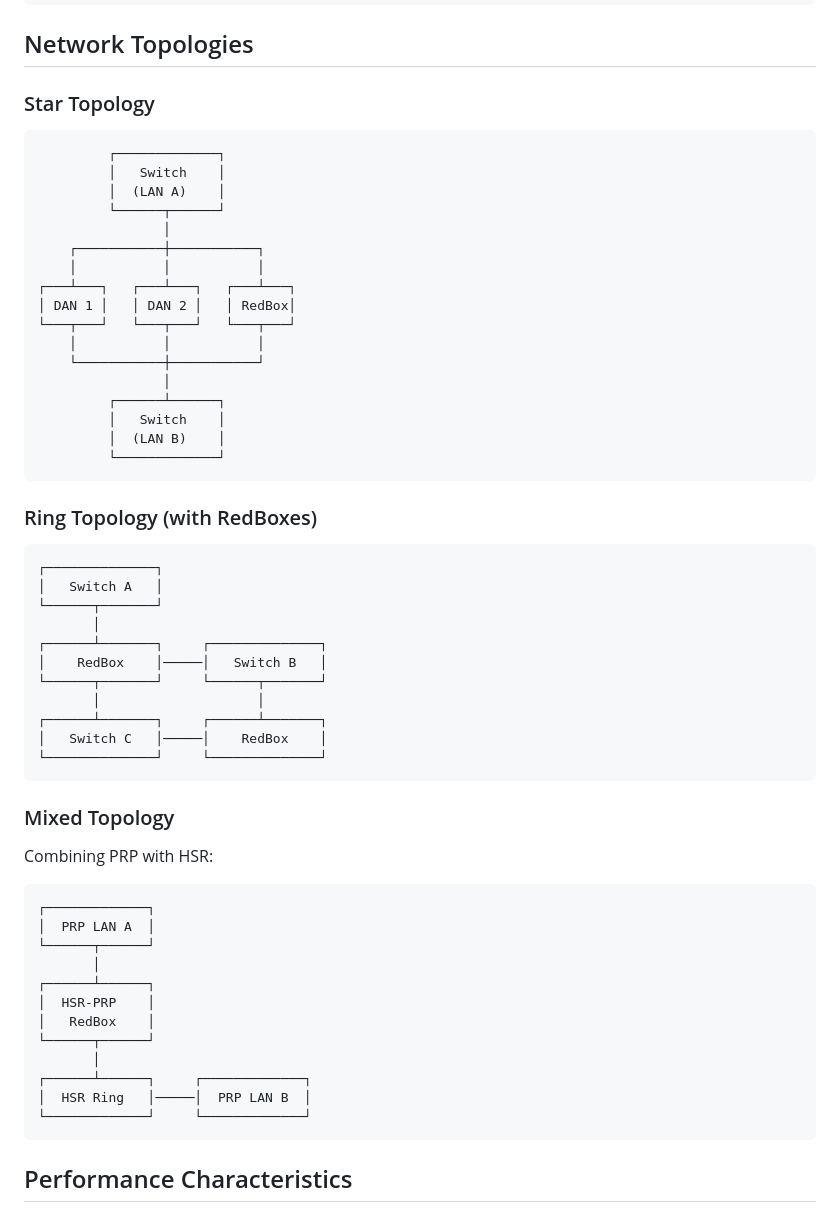
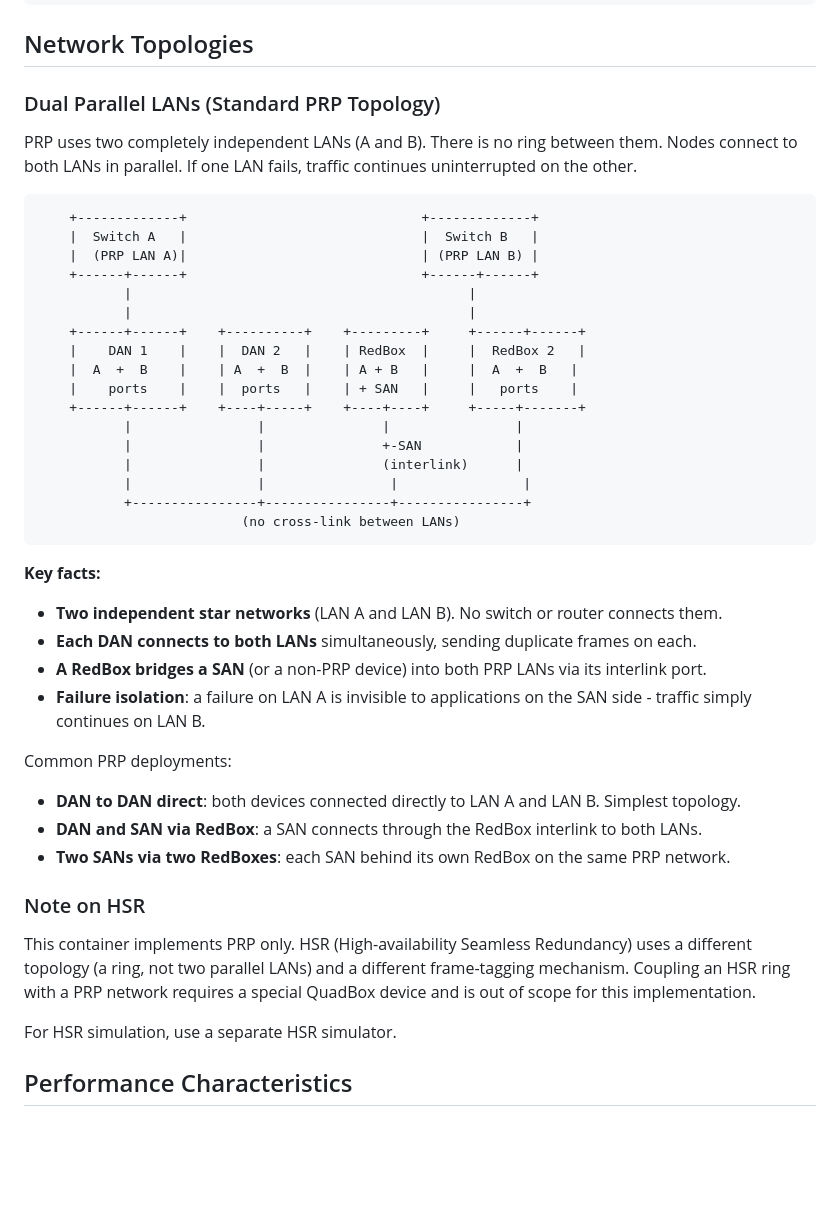
Before and after one commit to grymme/prp-sim, a Markdown page: docs/prp-standard.md, the part around the change. GitHub-like rendering; blank space fills up the shorter version.

````diff
--- a/docs/prp-standard.md
+++ b/docs/prp-standard.md
@@ -232,62 +232,48 @@ interlink:
 
 ## Network Topologies
 
-### Star Topology
+### Dual Parallel LANs (Standard PRP Topology)
+
+PRP uses two completely independent LANs (A and B). There is no ring between them. Nodes connect to both LANs in parallel. If one LAN fails, traffic continues uninterrupted on the other.
 
 ```
-         ┌─────────────┐
-         │   Switch    │
-         │  (LAN A)    │
-         └──────┬──────┘
-                │
-    ┌───────────┼───────────┐
-    │           │           │
-┌───┴───┐   ┌───┴───┐   ┌───┴───┐
-│ DAN 1 │   │ DAN 2 │   │ RedBox│
-└───┬───┘   └───┬───┘   └───┬───┘
-    │           │           │
-    └───────────┼───────────┘
-                │
-         ┌──────┴──────┐
-         │   Switch    │
-         │  (LAN B)    │
-         └─────────────┘
+    +-------------+                              +-------------+
+    |  Switch A   |                              |  Switch B   |
+    |  (PRP LAN A)|                              | (PRP LAN B) |
+    +------+------+                              +------+------+
+           |                                           |
+           |                                           |
+    +------+------+    +----------+    +---------+     +------+------+
+    |    DAN 1    |    |  DAN 2   |    | RedBox  |     |  RedBox 2   |
+    |  A  +  B    |    | A  +  B  |    | A + B   |     |  A  +  B   |
+    |    ports    |    |  ports   |    | + SAN   |     |   ports    |
+    +------+------+    +----+-----+    +----+----+     +-----+-------+
+           |                |               |                |
+           |                |               +-SAN            |
+           |                |               (interlink)      |
+           |                |                |                |
+           +----------------+----------------+----------------+
+                          (no cross-link between LANs)
 ```
 
-### Ring Topology (with RedBoxes)
+**Key facts:**
 
-```
-┌──────────────┐
-│   Switch A   │
-└──────┬───────┘
-       │
-┌──────┴───────┐     ┌──────────────┐
-│    RedBox    │─────│   Switch B   │
-└──────┬───────┘     └──────┬───────┘
-       │                    │
-┌──────┴───────┐     ┌──────┴───────┐
-│   Switch C   │─────│    RedBox    │
-└──────────────┘     └──────────────┘
-```
+- **Two independent star networks** (LAN A and LAN B). No switch or router connects them.
+- **Each DAN connects to both LANs** simultaneously, sending duplicate frames on each.
+- **A RedBox bridges a SAN** (or a non-PRP device) into both PRP LANs via its interlink port.
+- **Failure isolation**: a failure on LAN A is invisible to applications on the SAN side - traffic simply continues on LAN B.
 
-### Mixed Topology
+Common PRP deployments:
 
-Combining PRP with HSR:
+- **DAN to DAN direct**: both devices connected directly to LAN A and LAN B. Simplest topology.
+- **DAN and SAN via RedBox**: a SAN connects through the RedBox interlink to both LANs.
+- **Two SANs via two RedBoxes**: each SAN behind its own RedBox on the same PRP network.
 
-```
-┌─────────────┐
-│  PRP LAN A  │
-└──────┬──────┘
-       │
-┌──────┴──────┐
-│  HSR-PRP    │
-│   RedBox    │
-└──────┬──────┘
-       │
-┌──────┴──────┐     ┌─────────────┐
-│  HSR Ring   │─────│  PRP LAN B  │
-└─────────────┘     └─────────────┘
-```
+### Note on HSR
+
+This container implements PRP only. HSR (High-availability Seamless Redundancy) uses a different topology (a ring, not two parallel LANs) and a different frame-tagging mechanism. Coupling an HSR ring with a PRP network requires a special QuadBox device and is out of scope for this implementation.
+
+For HSR simulation, use a separate HSR simulator.
 
 ## Performance Characteristics
 
````
Also changed, not shown: docs/gns3-setup.md (+31 -20 lines).
